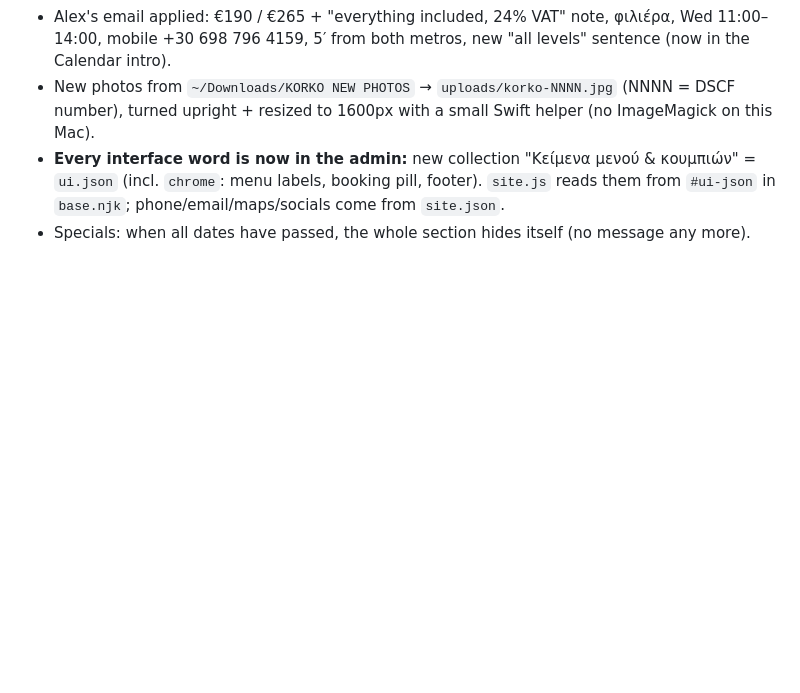
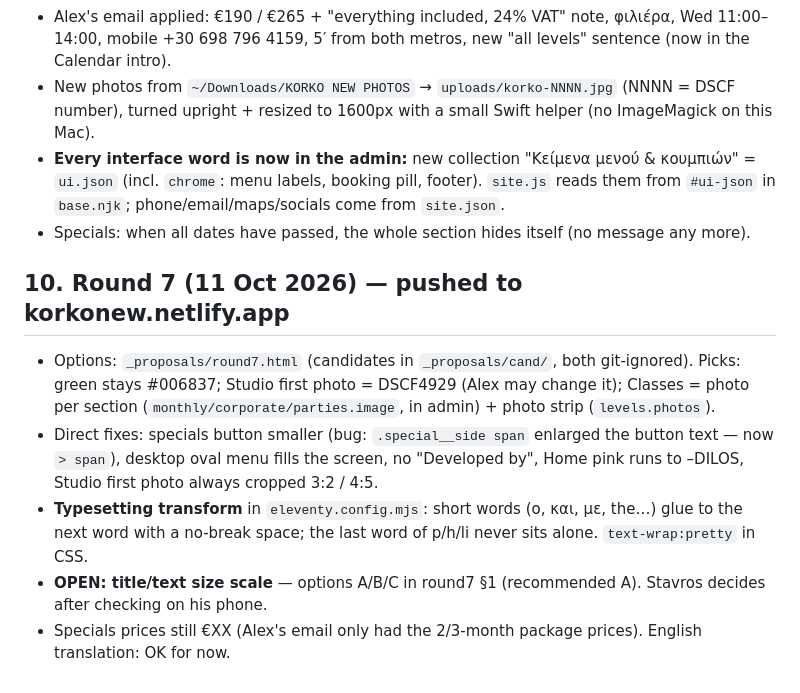
Before and after one commit to sbilionis/korkodilos-site, a Markdown page: HANDOVER.md, the part around the change. Drawn GitHub-style; blank space fills up the shorter version.

Commit message:
Handover: round 7
Co-Authored-By: Claude Opus 5.5 <noreply@anthropic.com>

```diff
--- a/HANDOVER.md
+++ b/HANDOVER.md
@@ -80,3 +80,10 @@ Phone number (+30 210 000 0000), prices 2–3 month packages + workshops (€XX)
 - New photos from `~/Downloads/KORKO NEW PHOTOS` → `uploads/korko-NNNN.jpg` (NNNN = DSCF number), turned upright + resized to 1600px with a small Swift helper (no ImageMagick on this Mac).
 - **Every interface word is now in the admin:** new collection "Κείμενα μενού & κουμπιών" = `ui.json` (incl. `chrome`: menu labels, booking pill, footer). `site.js` reads them from `#ui-json` in `base.njk`; phone/email/maps/socials come from `site.json`.
 - Specials: when all dates have passed, the whole section hides itself (no message any more).
+
+## 10. Round 7 (11 Oct 2026) — pushed to korkonew.netlify.app
+- Options: `_proposals/round7.html` (candidates in `_proposals/cand/`, both git-ignored). Picks: green stays #006837; Studio first photo = DSCF4929 (Alex may change it); Classes = photo per section (`monthly/corporate/parties.image`, in admin) + photo strip (`levels.photos`).
+- Direct fixes: specials button smaller (bug: `.special__side span` enlarged the button text — now `> span`), desktop oval menu fills the screen, no "Developed by", Home pink runs to –DILOS, Studio first photo always cropped 3:2 / 4:5.
+- **Typesetting transform** in `eleventy.config.mjs`: short words (ο, και, με, the…) glue to the next word with a no-break space; the last word of p/h/li never sits alone. `text-wrap:pretty` in CSS.
+- **OPEN: title/text size scale** — options A/B/C in round7 §1 (recommended A). Stavros decides after checking on his phone.
+- Specials prices still €XX (Alex's email only had the 2/3-month package prices). English translation: OK for now.
```
